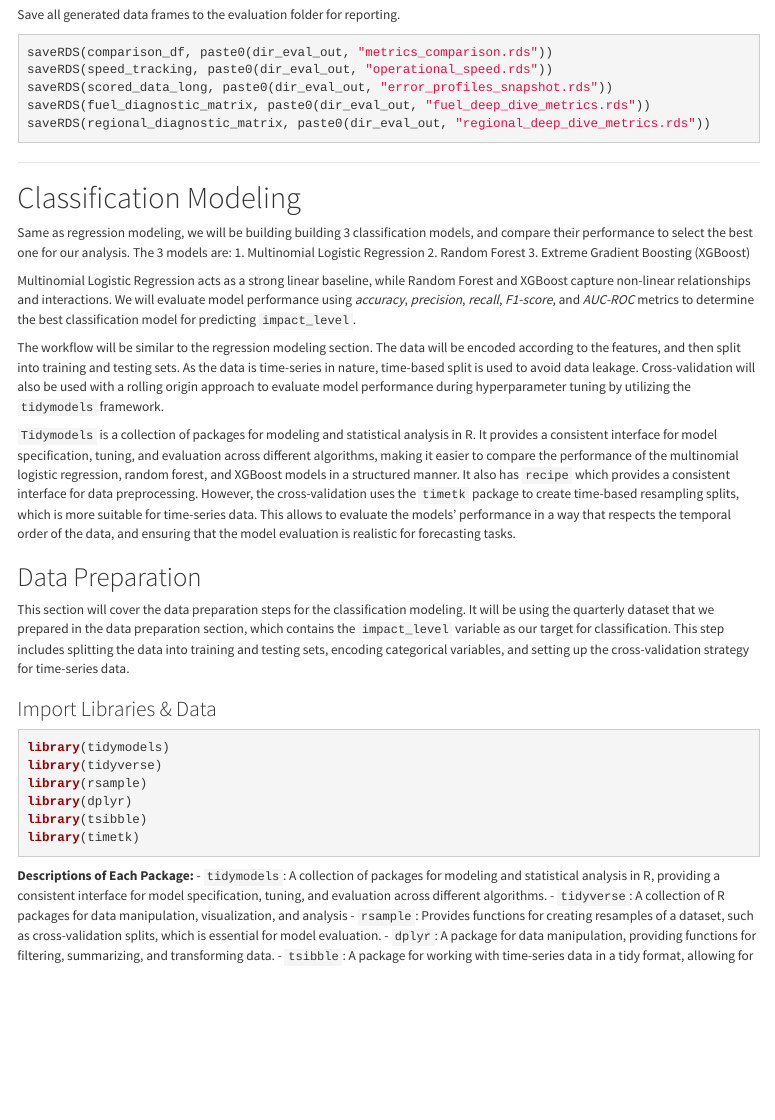
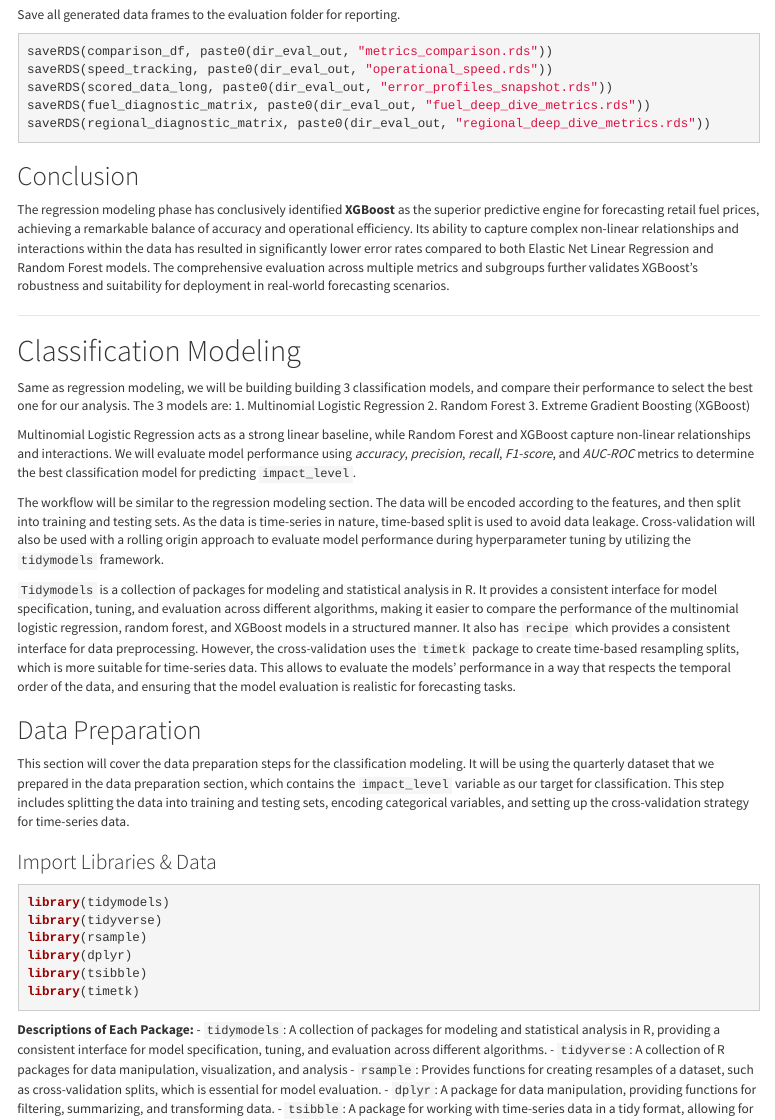
Before and after one commit to Falachi/fuel-price-analysis-R, an R Markdown document (md-rpub.Rmd): the page in a window 1100 px wide, from 11930 px down before the commit and from 11720 px down after it, so that both start at the same text. The pictures show the output file md-rpub.html that the author committed with the source, opened offline; menus at the side of the page are left out.

Commit message:
add conlcusion to the regression section

````diff
--- a/md-rpub.Rmd
+++ b/md-rpub.Rmd
@@ -1375,6 +1375,10 @@ saveRDS(fuel_diagnostic_matrix, paste0(dir_eval_out, "fuel_deep_dive_metrics.rds
 saveRDS(regional_diagnostic_matrix, paste0(dir_eval_out, "regional_deep_dive_metrics.rds"))
 ```
 
+## Conclusion
+
+The regression modeling phase has conclusively identified **XGBoost** as the superior predictive engine for forecasting retail fuel prices, achieving a remarkable balance of accuracy and operational efficiency. Its ability to capture complex non-linear relationships and interactions within the data has resulted in significantly lower error rates compared to both Elastic Net Linear Regression and Random Forest models. The comprehensive evaluation across multiple metrics and subgroups further validates XGBoost's robustness and suitability for deployment in real-world forecasting scenarios.
+
 ---
 
 # Classification Modeling
````
Also changed, not shown: .RData, graphs/distribution of fuel price subsidy level.png (added), md-rpub.html, models/evaluation_regression/error_profiles_snapshot.rds, models/evaluation_regression/fuel_deep_dive_metrics.rds, models/evaluation_regression/metrics_comparison.rds, models/evaluation_regression/operational_speed.rds, models/evaluation_regression/regional_deep_dive_metrics.rds, models/regression/final_linear_model.rds, models/regression/test_data_snapshot.rds, 4 other files.
